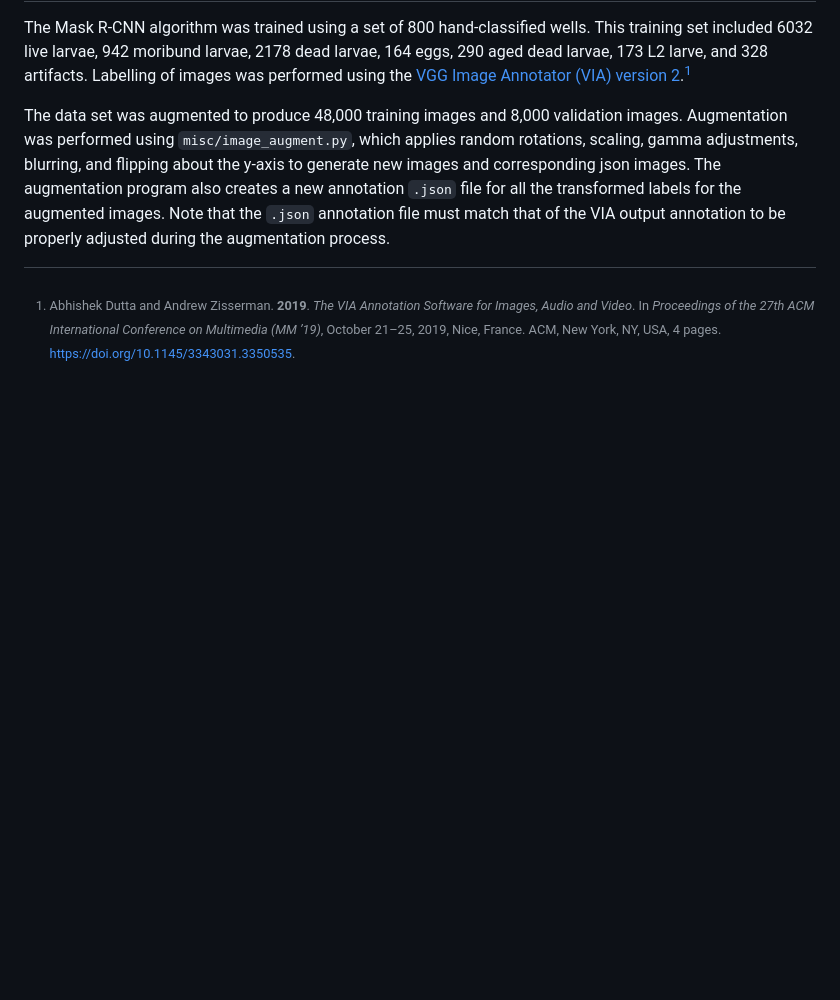
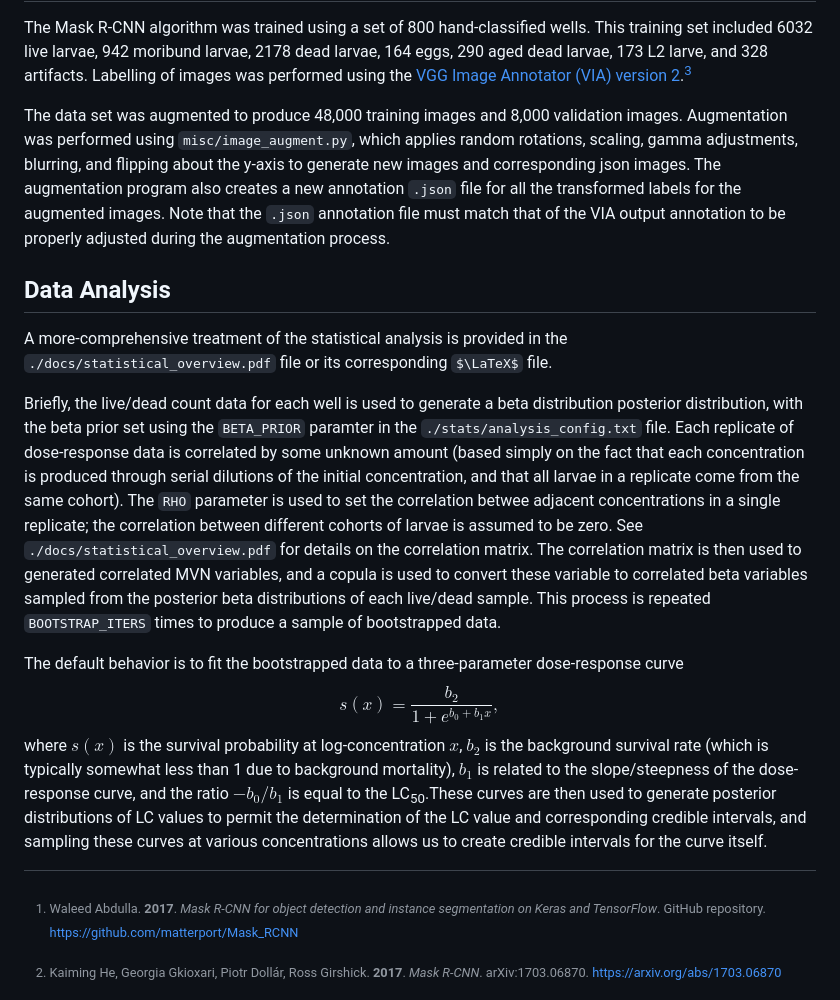
Before and after one commit to jsklimavicz/Plate_Analyzer, a Markdown page: README.md, the part around one of its changes. Drawn GitHub-style; some formulas as TeX source; blank space fills up the shorter version.

```diff
--- a/README.md
+++ b/README.md
@@ -69,4 +88,17 @@ The Mask R-CNN algorithm was trained using a set of 800 hand-classified wells. T
 
 The data set was augmented to produce 48,000 training images and 8,000 validation images. Augmentation was performed using `misc/image_augment.py`, which applies random rotations, scaling, gamma adjustments, blurring, and flipping about the y-axis to generate new images and corresponding json images. The augmentation program also creates a new annotation `.json` file for all the transformed labels for the augmented images. Note that the `.json` annotation file must match that of the VIA output annotation to be properly adjusted during the augmentation process.
 
+
+## Data Analysis
+
+A more-comprehensive treatment of the statistical analysis is provided in the `./docs/statistical_overview.pdf` file or its corresponding $\LaTeX$ file.
+
+Briefly, the live/dead count data for each well is used to generate a beta distribution posterior distribution, with the beta prior set using the `BETA_PRIOR` paramter in the `./stats/analysis_config.txt` file. Each replicate of dose-response data is correlated by some unknown amount (based simply on the fact that each concentration is produced through serial dilutions of the initial concentration, and that all larvae in a replicate come from the same cohort). The `RHO` parameter is used to set the correlation betwee adjacent concentrations in a single replicate; the correlation between different cohorts of larvae is assumed to be zero. See `./docs/statistical_overview.pdf` for details on the correlation matrix. The correlation matrix is then used to generated correlated MVN variables, and a copula is used to convert these variable to correlated beta variables sampled from the posterior beta distributions of each live/dead sample. This process is repeated `BOOTSTRAP_ITERS` times to produce a sample of bootstrapped data.
+
+The default behavior is to fit the bootstrapped data to a three-parameter dose-response curve $$s(x) = \frac{b_2}{1 + e^{b_0  + b_1x}},$$ where $s(x)$ is the survival probability at log-concentration $x$, $b_2$ is the background survival rate (which is typically somewhat less than 1 due to background mortality), $b_1$ is related to the slope/steepness of the dose-response curve, and the ratio $-b_0/b_1$ is equal to the LC<sub>50</sub>.These curves are then used to generate posterior distributions of LC values to permit the determination of the LC value and corresponding credible intervals, and sampling these curves at various concentrations allows us to create credible intervals for the curve itself.
+
+
+
 [^1]: Abhishek Dutta and Andrew Zisserman. **2019**. *The VIA Annotation Software for Images, Audio and Video*. In *Proceedings of the 27th ACM International Conference on Multimedia (MM ’19)*, October 21–25, 2019, Nice, France. ACM, New York, NY, USA, 4 pages. https://doi.org/10.1145/3343031.3350535.
+[^2]: Waleed Abdulla. **2017**. *Mask R-CNN for object detection and instance segmentation on Keras and TensorFlow*. GitHub repository. https://github.com/matterport/Mask_RCNN
+[^3]: Kaiming He, Georgia Gkioxari, Piotr Dollár, Ross Girshick. **2017**. *Mask R-CNN*. arXiv:1703.06870. https://arxiv.org/abs/1703.06870
```
Also changed, not shown: other parts of README.md (+27 -8 lines), docs/img/Program.png, docs/img/init.jpg (added), docs/img/initial_images.jpg (added), docs/img/processed.jpg (added), 2 other files.
